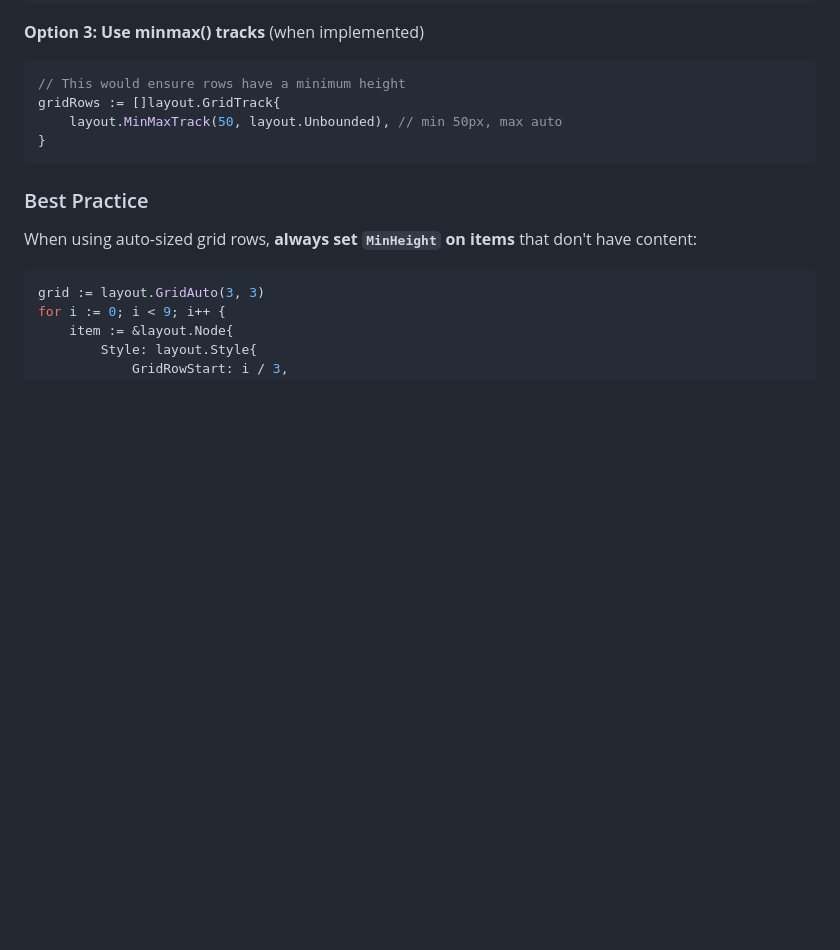
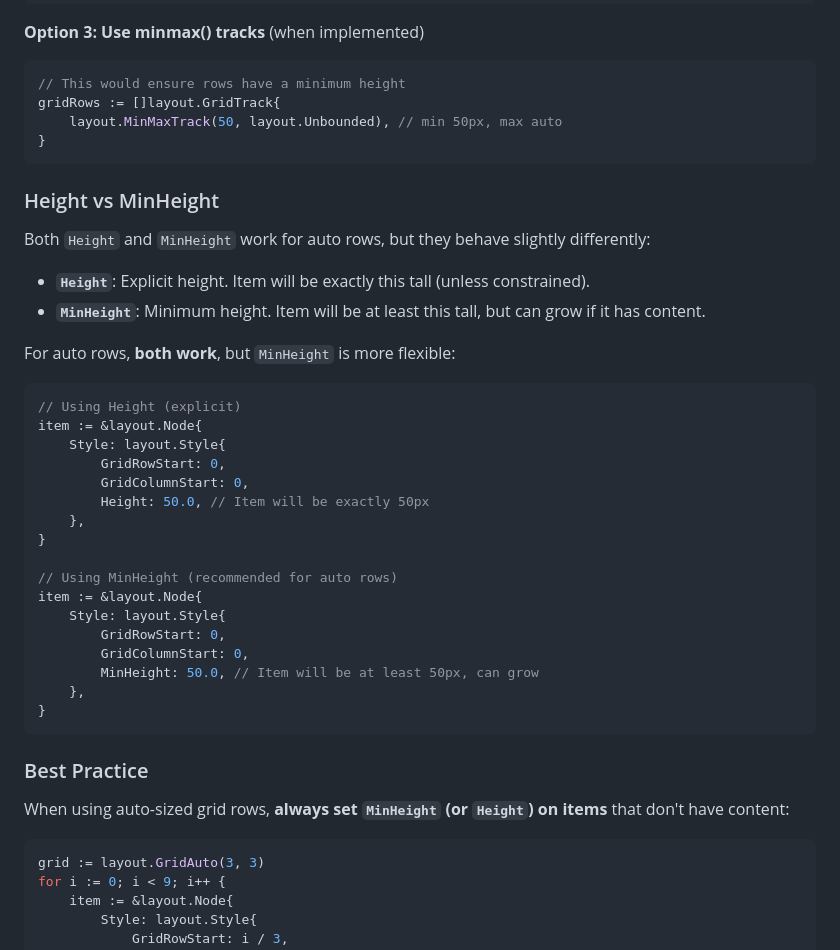
Before and after one commit to SCKelemen/layout, a Markdown page: docs/gotchas.md, the part around the change printed below. Drawn GitHub-style; blank space fills up the shorter version.

````diff
--- a/docs/gotchas.md
+++ b/docs/gotchas.md
@@ -72,9 +72,38 @@ gridRows := []layout.GridTrack{
 }
 ```
 
+### Height vs MinHeight
+
+Both `Height` and `MinHeight` work for auto rows, but they behave slightly differently:
+
+- **`Height`**: Explicit height. Item will be exactly this tall (unless constrained).
+- **`MinHeight`**: Minimum height. Item will be at least this tall, but can grow if it has content.
+
+For auto rows, **both work**, but `MinHeight` is more flexible:
+
+```go
+// Using Height (explicit)
+item := &layout.Node{
+    Style: layout.Style{
+        GridRowStart: 0,
+        GridColumnStart: 0,
+        Height: 50.0, // Item will be exactly 50px
+    },
+}
+
+// Using MinHeight (recommended for auto rows)
+item := &layout.Node{
+    Style: layout.Style{
+        GridRowStart: 0,
+        GridColumnStart: 0,
+        MinHeight: 50.0, // Item will be at least 50px, can grow
+    },
+}
+```
+
 ### Best Practice
 
-When using auto-sized grid rows, **always set `MinHeight` on items** that don't have content:
+When using auto-sized grid rows, **always set `MinHeight` (or `Height`) on items** that don't have content:
 
 ```go
 grid := layout.GridAuto(3, 3)
````
Also changed, not shown: other parts of docs/gotchas.md (+53 -0 lines).
